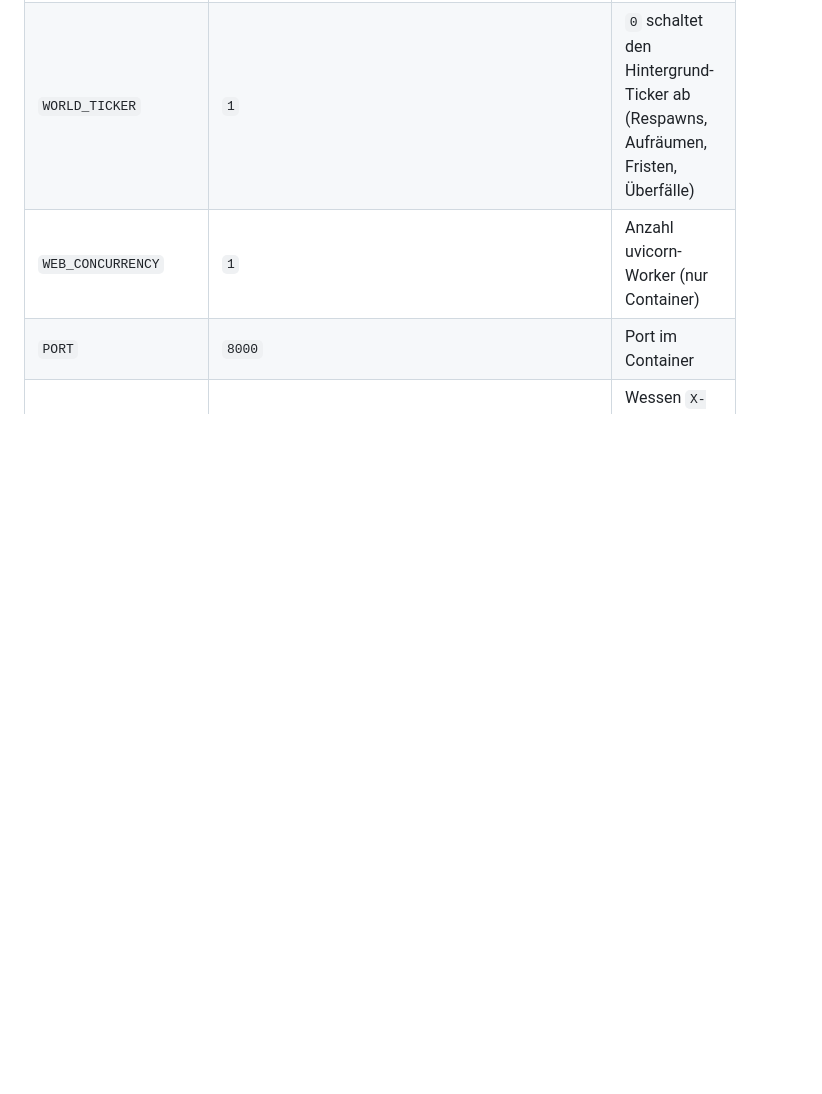
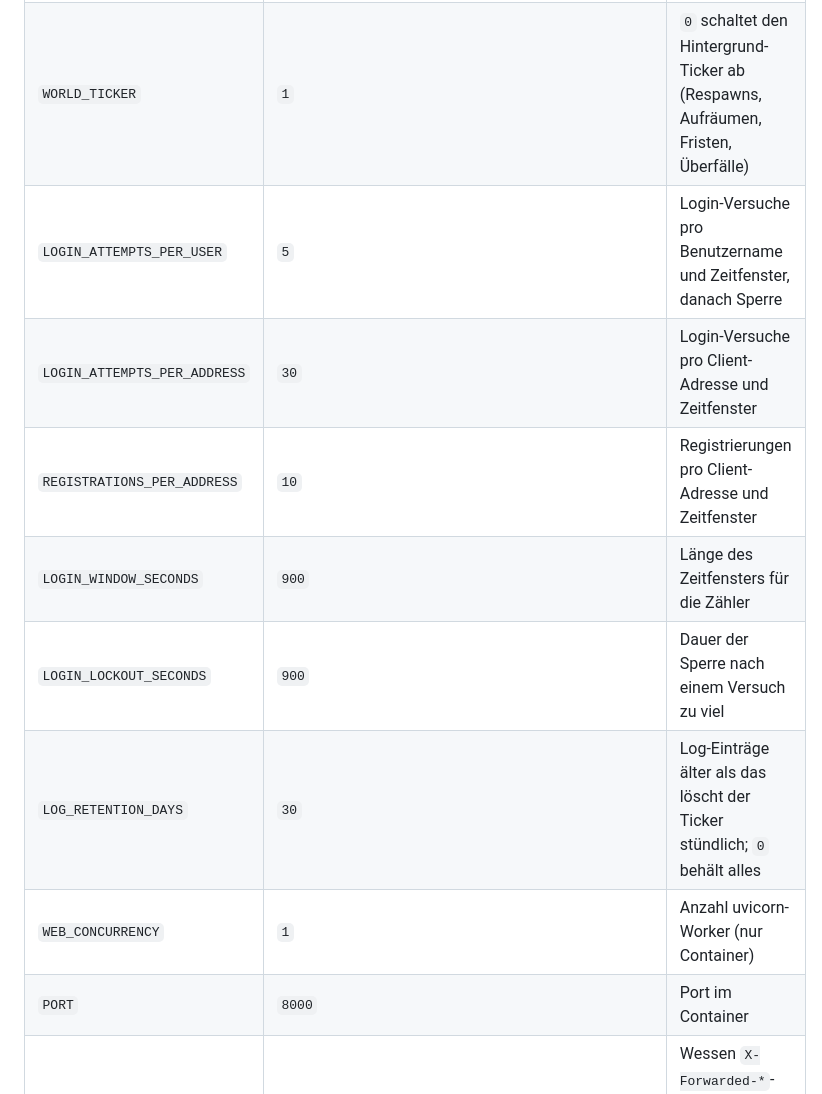
Before and after one commit to chron0s345/text-rpg, a Markdown page: README.md, the part around the change. GitHub-like rendering; blank space fills up the shorter version.

Commit message:
docs(readme): Login-Limit- und Log-Aufbewahrungs-Variablen in der Konfigurationstabelle
Co-Authored-By: Claude Opus 5.5 <noreply@anthropic.com>
Claude-Session: https://claude.ai/code/session_01QRQGKR3pihnFwnhZibnbpm

```diff
--- a/README.md
+++ b/README.md
@@ -57,6 +57,12 @@ Hinweise für den Produktivbetrieb (siehe auch *Deployment* in `ARCHITECTURE.md`
 | `SESSION_SECRET` | zufällig pro Prozess | Signiert das Session-Cookie; für alle Worker gleich setzen |
 | `SESSION_HTTPS_ONLY` | `0` | `1`: Session-Cookie nur über HTTPS |
 | `WORLD_TICKER` | `1` | `0` schaltet den Hintergrund-Ticker ab (Respawns, Aufräumen, Fristen, Überfälle) |
+| `LOGIN_ATTEMPTS_PER_USER` | `5` | Login-Versuche pro Benutzername und Zeitfenster, danach Sperre |
+| `LOGIN_ATTEMPTS_PER_ADDRESS` | `30` | Login-Versuche pro Client-Adresse und Zeitfenster |
+| `REGISTRATIONS_PER_ADDRESS` | `10` | Registrierungen pro Client-Adresse und Zeitfenster |
+| `LOGIN_WINDOW_SECONDS` | `900` | Länge des Zeitfensters für die Zähler |
+| `LOGIN_LOCKOUT_SECONDS` | `900` | Dauer der Sperre nach einem Versuch zu viel |
+| `LOG_RETENTION_DAYS` | `30` | Log-Einträge älter als das löscht der Ticker stündlich; `0` behält alles |
 | `WEB_CONCURRENCY` | `1` | Anzahl uvicorn-Worker (nur Container) |
 | `PORT` | `8000` | Port im Container |
 | `FORWARDED_ALLOW_IPS` | `127.0.0.1` | Wessen `X-Forwarded-*`-Header vertraut wird (Adresse des Reverse Proxys) |
```
